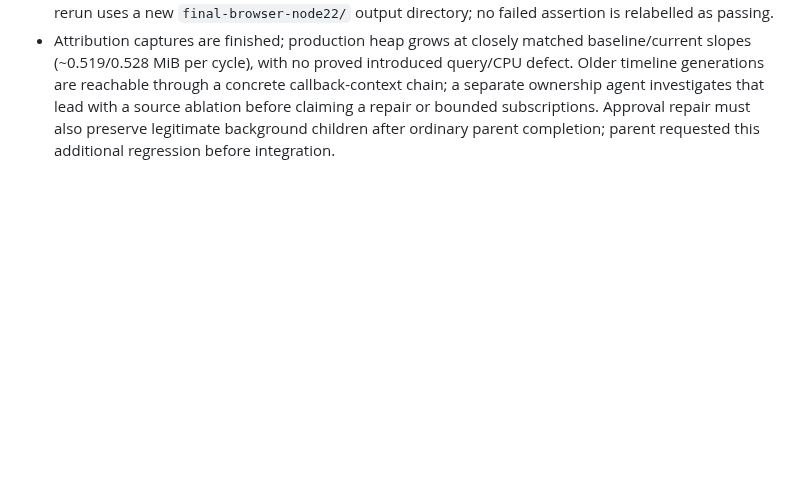
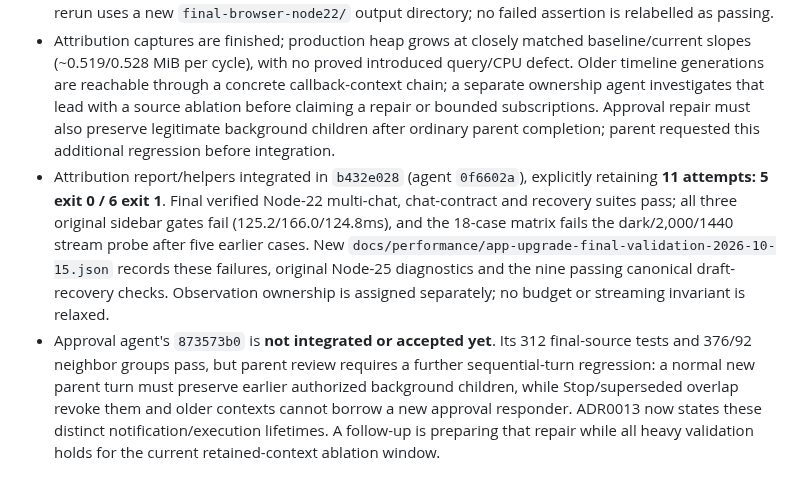
Before and after one commit to automatedigital/spark, a Markdown page: PLAN.md, the part around the change. GitHub-like rendering; blank space fills up the shorter version.

Commit message:
docs: distinguish approval callback lifetime from background execution

```diff
--- a/PLAN.md
+++ b/PLAN.md
@@ -658,3 +658,5 @@ keep checkboxes above open until acceptance is demonstrated.
 - Parent reran lint, TypeScript, **435 frontend tests** and canonical build under the verified Node-22 executable: all pass. Canonical manifest/entry contents remain unchanged. Node 22's gzip calculation is **241.05 KiB / 600 KiB** (prior Node-25 gzip report 240.49 KiB); no minified artifact was edited. Log: `/tmp/spark-upgrade-20261015/frontend-verified-node22.txt`.
 - Original final-browser diagnostics are retained at `/tmp/spark-upgrade-20261015/final-browser-gates/`: multi-chat/chat-contracts/recovery pass; three sidebar selection checks fail the unchanged 100ms budget (118.5ms, 147.5ms and the third recorded attempt); the Node-25 18-case matrix was deliberately stopped after detecting the provenance issue. Canonical production draft recovery independently passes all nine Python/browser checks. The supported Node-22 browser acceptance rerun uses a new `final-browser-node22/` output directory; no failed assertion is relabelled as passing.
 - Attribution captures are finished; production heap grows at closely matched baseline/current slopes (~0.519/0.528 MiB per cycle), with no proved introduced query/CPU defect. Older timeline generations are reachable through a concrete callback-context chain; a separate ownership agent investigates that lead with a source ablation before claiming a repair or bounded subscriptions. Approval repair must also preserve legitimate background children after ordinary parent completion; parent requested this additional regression before integration.
+- Attribution report/helpers integrated in `b432e028` (agent `0f6602a`), explicitly retaining **11 attempts: 5 exit 0 / 6 exit 1**. Final verified Node-22 multi-chat, chat-contract and recovery suites pass; all three original sidebar gates fail (125.2/166.0/124.8ms), and the 18-case matrix fails the dark/2,000/1440 stream probe after five earlier cases. New `docs/performance/app-upgrade-final-validation-2026-10-15.json` records these failures, original Node-25 diagnostics and the nine passing canonical draft-recovery checks. Observation ownership is assigned separately; no budget or streaming invariant is relaxed.
+- Approval agent's `873573b0` is **not integrated or accepted yet**. Its 312 final-source tests and 376/92 neighbor groups pass, but parent review requires a further sequential-turn regression: a normal new parent turn must preserve earlier authorized background children, while Stop/superseded overlap revoke them and older contexts cannot borrow a new approval responder. ADR0013 now states these distinct notification/execution lifetimes. A follow-up is preparing that repair while all heavy validation holds for the current retained-context ablation window.
```
Also changed, not shown: docs/adr/0013-app-execution-and-upgrade-contracts.md (+15 -0 lines).
